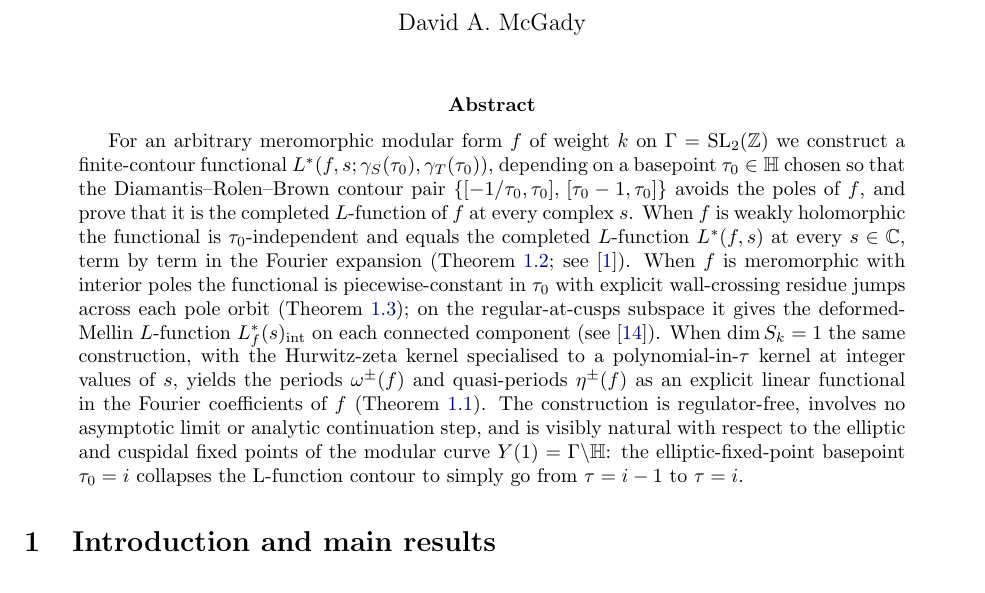
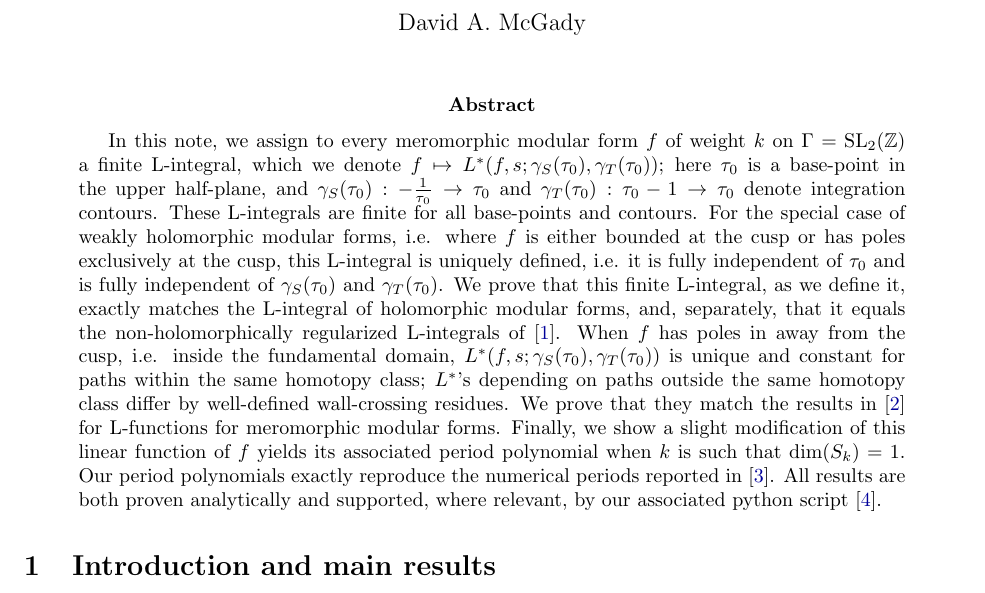
Before and after one commit to dmcgady196884/period_for_general_modular_forms, a LaTeX paper (dr_b_periods_and_Lfunctions.tex): part of page 1 of 18, cut so that both start at the same text. Compiled offline with pdfLaTeX.

Commit message:
changing abstract; unsure as to whether the new one is better than the old. It must be wholly rewitten by me. But the quality might have gone down...

```diff
--- a/dr_b_periods_and_Lfunctions.tex
+++ b/dr_b_periods_and_Lfunctions.tex
@@ -43,38 +43,8 @@ via finite contours}
 \maketitle
 
 \begin{abstract}
-For an arbitrary meromorphic modular form $f$ of weight $k$ on
-$\Gamma = \SLZ$ we construct a finite-contour functional
-$L^*(f, s; \gamma_S(\tau_0), \gamma_T(\tau_0))$,
-%$%\Lambda^*(f, s; \tau_0)
-depending on a basepoint
-$\tau_0 \in \HH$ chosen so that the Diamantis--Rolen--Brown contour pair
-$\{[-1/\tau_0, \tau_0],\, [\tau_0 - 1, \tau_0]\}$ avoids the poles of
-$f$, and prove that it is the completed $L$-function of $f$ at every
-complex $s$.  When $f$ is weakly holomorphic the functional is
-$\tau_0$-independent and equals the completed $L$-function
-$L^*(f, s)$ at every $s \in \CC$, term by term in the Fourier
-expansion (Theorem~\ref{thm:bfk-eq}; see \cite{BFK2011}).
-When $f$
-is meromorphic with interior poles the functional is
-piecewise-constant in $\tau_0$ with explicit wall-crossing residue
-jumps across each pole orbit (Theorem~\ref{thm:wall-crossing}); on
-the regular-at-cusps subspace it gives the deformed-Mellin
-$L$-function $L_f^*(s)_{\rm int}$ on each connected component
-(see \cite{1806}).
-When $\dim S_k = 1$ the same construction, with the Hurwitz-zeta kernel
-specialised to a polynomial-in-$\tau$ kernel at integer values of $s$,
-yields the periods $\omega^\pm(f)$ and quasi-periods $\eta^\pm(f)$ as an
-explicit linear functional in the Fourier coefficients of $f$
-(Theorem~\ref{thm:periods}).  The construction is regulator-free,
-involves no asymptotic limit or analytic continuation step, and is
-visibly natural with respect to the elliptic and cuspidal fixed points
-of the modular curve $Y(1) = \Gamma \backslash \HH$: the
-elliptic-fixed-point basepoint $\tau_0 = i$ collapses the L-function contour
-to simply go from $\tau = i-1$ to $\tau = i$.
-%$S$-segment
-%to a point and turns $L^*$ into a single integral on the
-%compact contour $[i - 1, i] \subset \HH$.
+%For an arbitrary meromorphic modular form $f$ of weight $k$ on $\Gamma = \SLZ$ we construct a finite-contour functional $L^*(f, s; \gamma_S(\tau_0), \gamma_T(\tau_0))$, depending on a basepoint $\tau_0 \in \HH$ chosen so that the Diamantis--Rolen--Brown contour pair $\{[-1/\tau_0, \tau_0],\, [\tau_0 - 1, \tau_0]\}$ avoids the poles of $f$, and prove that it is the completed $L$-function of $f$ at every complex $s$.  When $f$ is weakly holomorphic the functional is $\tau_0$-independent and equals the completed $L$-function $L^*(f, s)$ at every $s \in \CC$, term by term in the Fourier expansion (Theorem~\ref{thm:bfk-eq}; see \cite{BFK2011}). When $f$ is meromorphic with interior poles the functional is piecewise-constant in $\tau_0$ with explicit wall-crossing residue jumps across each pole orbit (Theorem~\ref{thm:wall-crossing}); on the regular-at-cusps subspace it gives the deformed-Mellin $L$-function $L_f^*(s)_{\rm int}$ on each connected component (see \cite{1806}). When $\dim S_k = 1$ the same construction, with the Hurwitz-zeta kernel specialised to a polynomial-in-$\tau$ kernel at integer values of $s$, yields the periods $\omega^\pm(f)$ and quasi-periods $\eta^\pm(f)$ as an explicit linear functional in the Fourier coefficients of $f$ (Theorem~\ref{thm:periods}).  The construction is regulator-free, involves no asymptotic limit or analytic continuation step, and is visibly natural with respect to the elliptic and cuspidal fixed points of the modular curve $Y(1) = \Gamma \backslash \HH$: the elliptic-fixed-point basepoint $\tau_0 = i$ collapses the L-function contour  to simply go from $\tau = i-1$ to $\tau = i$.
+In this note, we assign to every meromorphic modular form $f$ of weight $k$ on $\Gamma = \SLZ$ a finite L-integral, which we denote $f \mapsto L^*(f, s; \gamma_S(\tau_0), \gamma_T(\tau_0))$; here $\tau_0$ is a base-point in the upper half-plane, and $\gamma_S(\tau_0): -\tfrac{1}{\tau_0} \to \tau_0$ and $\gamma_T(\tau_0): \tau_0 -1 \to \tau_0$ denote integration contours. These L-integrals are finite for all base-points and contours. For the special case of weakly holomorphic modular forms, i.e. where $f$ is either bounded at the cusp or has poles exclusively at the cusp, this L-integral is uniquely defined, i.e. it is fully independent of $\tau_0$ and is fully independent of $\gamma_S(\tau_0)$ and $\gamma_T(\tau_0)$. We prove that this finite L-integral, as we define it, exactly matches the L-integral of holomorphic modular forms, and, separately, that it equals the non-holomorphically regularized L-integrals of~\cite{BFK2011}. When $f$ has poles in away from the cusp, i.e. inside the fundamental domain, $L^*(f, s; \gamma_S(\tau_0), \gamma_T(\tau_0))$ is unique and constant for paths within the same homotopy class; $L^*$'s depending on paths outside the same homotopy class differ by well-defined wall-crossing residues. We prove that they match the results in~\cite{1806} for L-functions for meromorphic modular forms. Finally, we show a slight modification of this linear function of $f$ yields its associated period polynomial when $k$ is such that $\dim(S_k) = 1$. Our period polynomials exactly reproduce the numerical periods reported in~\cite{Brown2017}. All results are both proven analytically and supported, where relevant, by our associated python script~\cite{VerifyScripts}.
 \end{abstract}
 
 %DAM: Some high-level notes. I have changed specific aspects of the document, but there are still some higher level aspects which might be productive to change/mention before this gets manual attention again. Specific high-level comments:
```
Also changed, not shown: dr_b_periods_and_Lfunctions.pdf, dr_b_periods_and_Lfunctions.tex (28 more changed lines).
